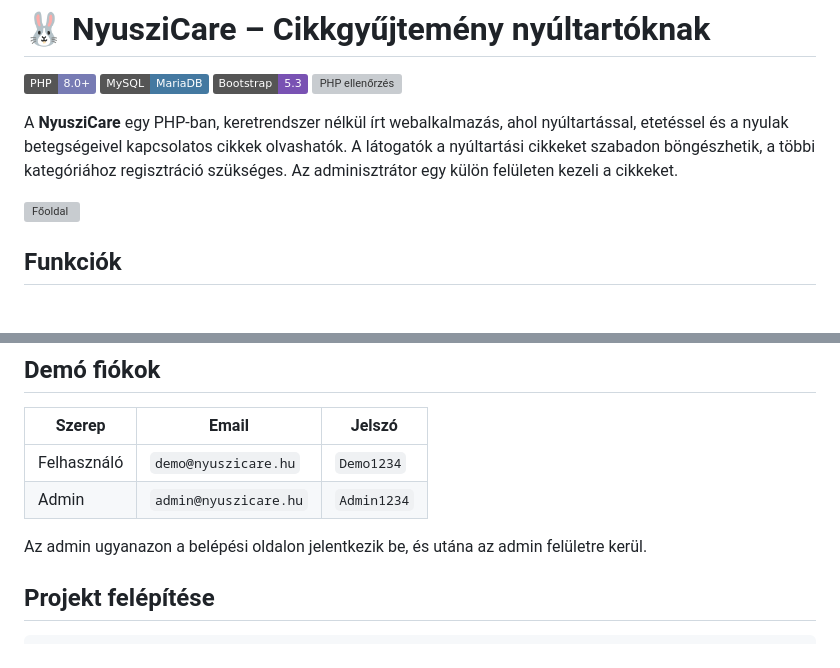
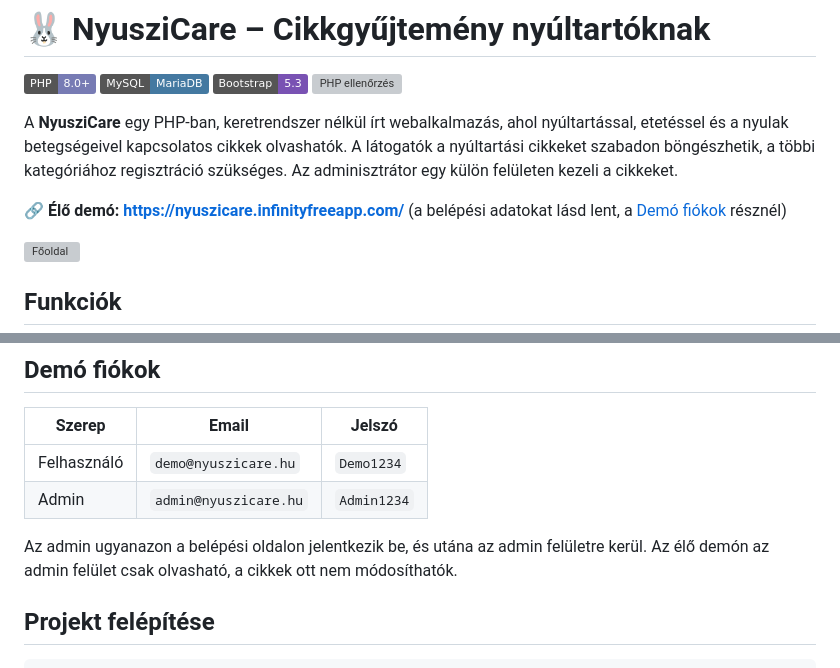
Before and after one commit to PolakAndras/nyuszicare, a Markdown page: README.md, 2 parts joined by grey strips. GitHub-like rendering; badges without logos; blank space fills up the shorter version; grey boxes are pictures that could not be loaded.

Commit message:
Élő demó linkje a README-ben

```diff
--- a/README.md
+++ b/README.md
@@ -6,6 +6,8 @@
 ![PHP ellenőrzés](https://github.com/PolakAndras/nyuszicare/actions/workflows/php-lint.yml/badge.svg)
 
 A **NyusziCare** egy PHP-ban, keretrendszer nélkül írt webalkalmazás, ahol nyúltartással, etetéssel és a nyulak betegségeivel kapcsolatos cikkek olvashatók. A látogatók a nyúltartási cikkeket szabadon böngészhetik, a többi kategóriához regisztráció szükséges. Az adminisztrátor egy külön felületen kezeli a cikkeket.
+
+**🔗 Élő demó: <https://nyuszicare.infinityfreeapp.com/>** (a belépési adatokat lásd lent, a [Demó fiókok](#demó-fiókok) résznél)
 
 ![Főoldal](docs/screenshots/fooldal.png)
 
@@ -80,7 +82,7 @@ Ezután az oldal elérhető itt: <http://localhost:8080>. Az adatbázis és a mi
 | Felhasználó | `demo@nyuszicare.hu` | `Demo1234` |
 | Admin | `admin@nyuszicare.hu` | `Admin1234` |
 
-Az admin ugyanazon a belépési oldalon jelentkezik be, és utána az admin felületre kerül.
+Az admin ugyanazon a belépési oldalon jelentkezik be, és utána az admin felületre kerül. Az élő demón az admin felület csak olvasható, a cikkek ott nem módosíthatók.
 
 ## Projekt felépítése
 
```
